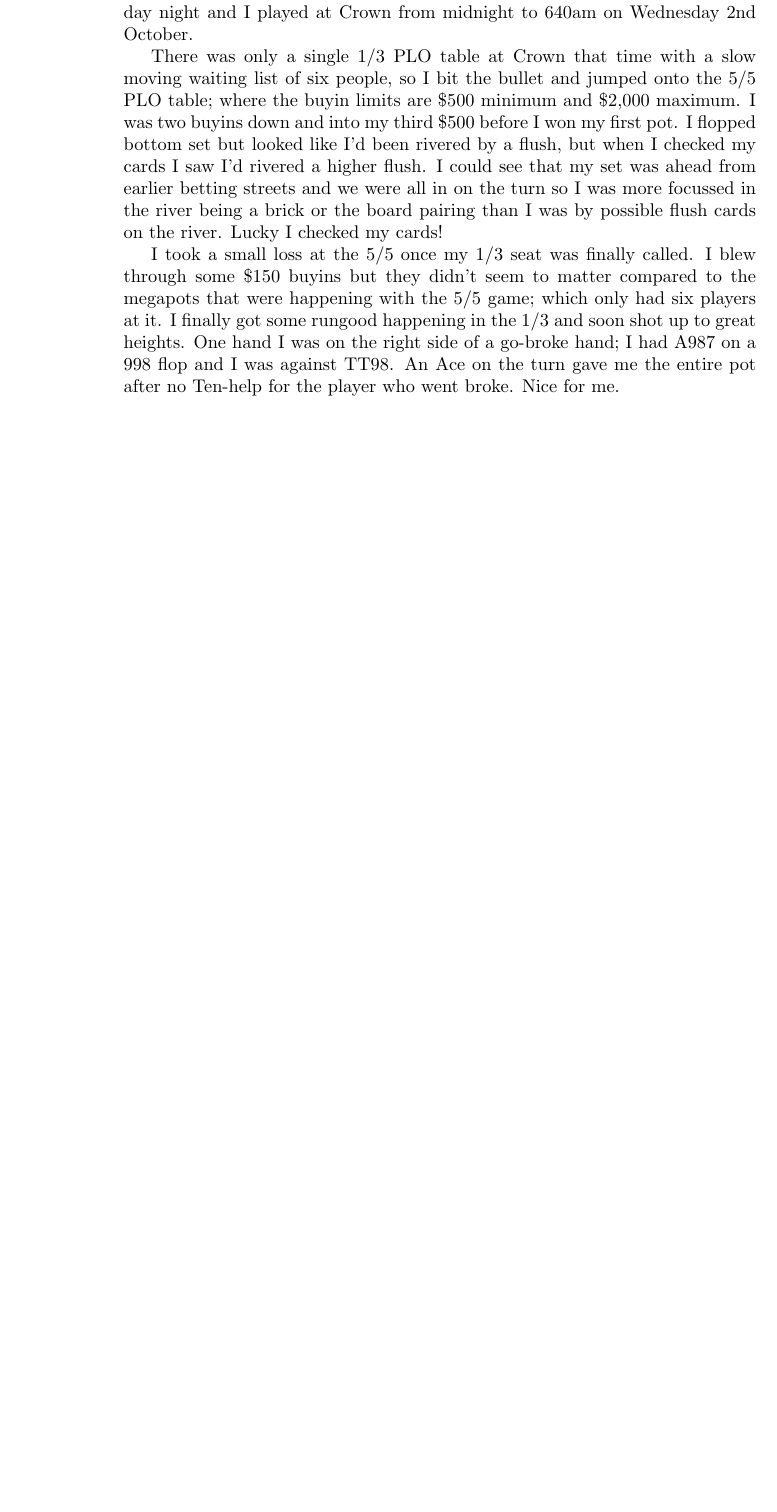
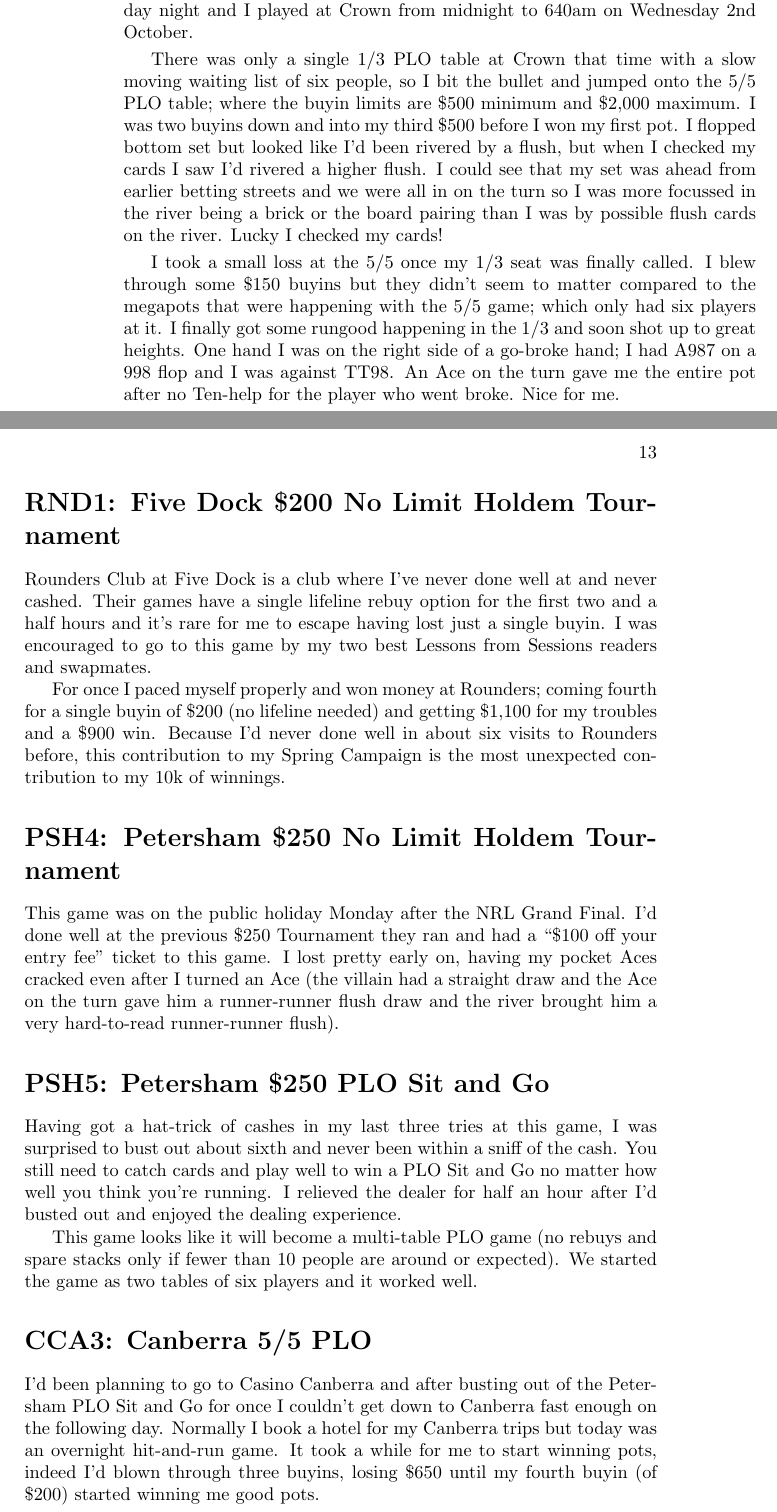
Before and after one commit to stucooper/teninten, a LaTeX book (teninten.tex, which reads thegames.tex): part of page 12 of 12 before the commit and two parts of pages 12 and 13 of 14 after it, the two joined at a grey line, cut so that both start at the same text, the shorter picture padded with empty space. Compiled offline with pdfLaTeX.

Commit message:
Many more sessions

```diff
--- a/thegames.tex
+++ b/thegames.tex
@@ -192,3 +192,51 @@ soon shot up to great heights. One hand I was on the right side of a
 go-broke hand; I had A987 on a 998 flop and I was against TT98. An Ace
 on the turn gave me the entire pot after no Ten-help for the player
 who went broke. Nice for me.
+
+\section*{RND1: Five Dock \$200 No Limit Holdem Tournament}
+
+Rounders Club at Five Dock is a club where I've never done well at and
+never cashed. Their games have a single lifeline rebuy option for the
+first two and a half hours and it's rare for me to escape having lost
+just a single buyin. I was encouraged to go to this game by my two
+best Lessons from Sessions readers and swapmates.
+
+For once I paced myself properly and won money at Rounders; coming
+fourth for a single buyin of \$200 (no lifeline needed) and getting
+\$1,100 for my troubles and a \$900 win. Because I'd never done well
+in about six visits to Rounders before, this contribution to my Spring
+Campaign is the most unexpected contribution to my 10k of winnings.
+
+\section*{PSH4: Petersham \$250 No Limit Holdem Tournament}
+
+This game was on the public holiday Monday after the NRL Grand
+Final. I'd done well at the previous \$250 Tournament they ran and had
+a ``\$100 off your entry fee'' ticket to this game. I lost pretty
+early on, having my pocket Aces cracked even after I turned an Ace
+(the villain had a straight draw and the Ace on the turn gave him a
+runner-runner flush draw and the river brought him a very hard-to-read
+runner-runner flush).
+
+\section*{PSH5: Petersham \$250 PLO Sit and Go}
+
+Having got a hat-trick of cashes in my last three tries at this game,
+I was surprised to bust out about sixth and never been within a sniff
+of the cash. You still need to catch cards and play well to win a PLO
+Sit and Go no matter how well you think you're running. I relieved the
+dealer for half an hour after I'd busted out and enjoyed the dealing
+experience.
+
+This game looks like it will become a multi-table PLO game (no rebuys
+and spare stacks only if fewer than 10 people are around or
+expected). We started the game as two tables of six players and it
+worked well.
+
+\section*{CCA3: Canberra 5/5 PLO}
+
+I'd been planning to go to Casino Canberra and after busting out of
+the Petersham PLO Sit and Go for once I couldn't get down to Canberra
+fast enough on the following day. Normally I book a hotel for my
+Canberra trips but today was an overnight hit-and-run game. It took a
+while for me to start winning pots, indeed I'd blown through three
+buyins, losing \$650 until my fourth buyin (of \$200) started winning
+me good pots.
```
Also changed, not shown: thegames.tex (18 more changed lines).
